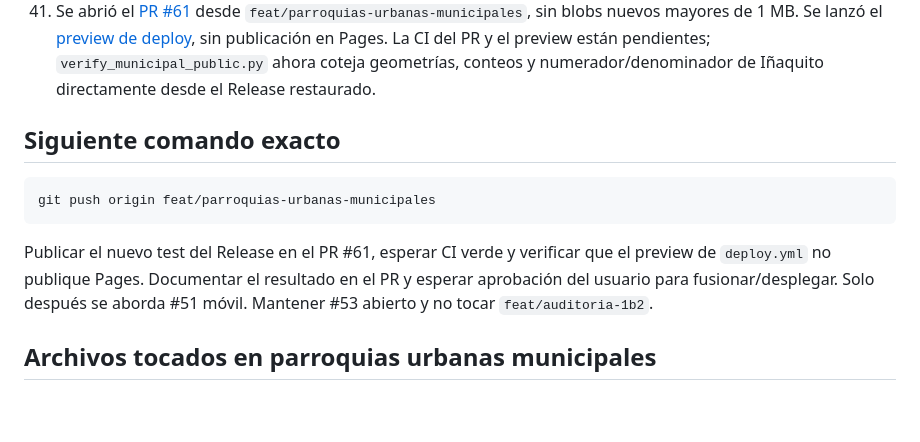
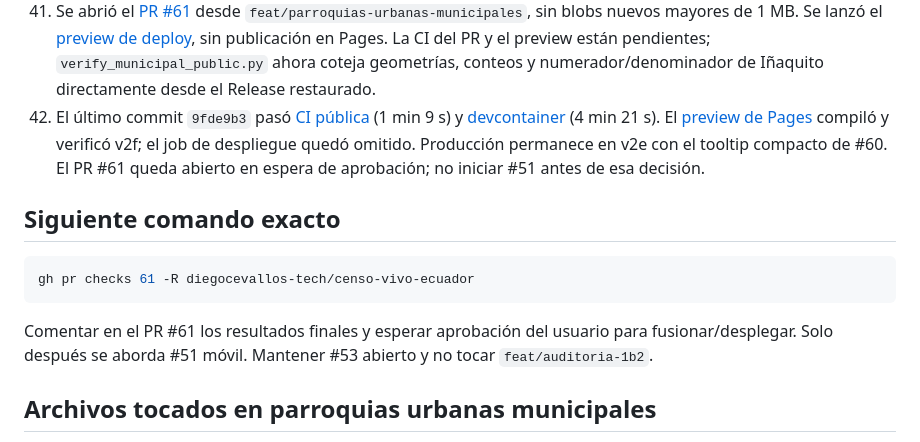
Before and after one commit to diegocevallos-tech/censo-vivo-ecuador, a Markdown page: HANDOFF.md, the part around the change. Drawn GitHub-style; blank space fills up the shorter version.

Commit message:
docs(handoff): record municipal preview and CI results

````diff
--- a/HANDOFF.md
+++ b/HANDOFF.md
@@ -49,14 +49,15 @@
 39. `19_fetch_urban_parishes.py` guardó seis GeoJSON originales verificados con SHA256; sus assets están en `data-raw-v1` privado (6/6 hashes y tamaños iguales a `data/MUNICIPAL_SOURCES.json`). `20_urban_aggregate.py` asignó por centroide 55.825 polígonos de manzana a 81 parroquias municipales y generó únicamente agregados para la web. La [QA](docs/qa/parroquias_urbanas_resultados.md) verifica asignación única y diferencia cero contra las cabeceras. En Iñaquito: 55.879 personas, 6.455 de 0–14 y 9.648 de 65+, índice de envejecimiento **149,47** por 100 menores de 15. Guayaquil aporta 15 nombres únicos en 16 polígonos (Tarqui tiene dos), discrepancia documentada sin editar el informe de Antigravity.
 40. El [prerelease público v2f](https://github.com/diegocevallos-tech/censo-vivo-ecuador/releases/tag/data-derived-v2f) se descargó de nuevo y restauró 401 archivos agregados con SHA256 correctos: 424.962.177 B, 483.672 B más que v2e; conteos/Parquet 126.136.244 B (<150 MB). El control de esquemas rechazó microdatos, el build web, lint, 13 Vitest y E2E local de las seis ciudades pasaron sin errores JS; [captura de Iñaquito](docs/capturas/parroquia-urbana-inaquito.png). La capa queda apagada por defecto, rotulada «límite no censal», y **requiere aprobación antes de fusionar/desplegar**.
 41. Se abrió el [PR #61](https://github.com/diegocevallos-tech/censo-vivo-ecuador/pull/61) desde `feat/parroquias-urbanas-municipales`, sin blobs nuevos mayores de 1 MB. Se lanzó el [preview de deploy](https://github.com/diegocevallos-tech/censo-vivo-ecuador/actions/runs/36271166093), sin publicación en Pages. La CI del PR y el preview están pendientes; `verify_municipal_public.py` ahora coteja geometrías, conteos y numerador/denominador de Iñaquito directamente desde el Release restaurado.
+42. El último commit `9fde9b3` pasó [CI pública](https://github.com/diegocevallos-tech/censo-vivo-ecuador/actions/runs/36271221307) (1 min 9 s) y [devcontainer](https://github.com/diegocevallos-tech/censo-vivo-ecuador/actions/runs/36271221308) (4 min 21 s). El [preview de Pages](https://github.com/diegocevallos-tech/censo-vivo-ecuador/actions/runs/36271298664) compiló y verificó v2f; el job de despliegue quedó omitido. Producción permanece en v2e con el tooltip compacto de #60. El PR #61 queda abierto en espera de aprobación; no iniciar #51 antes de esa decisión.
 
 ## Siguiente comando exacto
 
 ```sh
-git push origin feat/parroquias-urbanas-municipales
+gh pr checks 61 -R diegocevallos-tech/censo-vivo-ecuador
 ```
 
-Publicar el nuevo test del Release en el PR #61, esperar CI verde y verificar que el preview de `deploy.yml` no publique Pages. Documentar el resultado en el PR y esperar aprobación del usuario para fusionar/desplegar. Solo después se aborda #51 móvil. Mantener #53 abierto y no tocar `feat/auditoria-1b2`.
+Comentar en el PR #61 los resultados finales y esperar aprobación del usuario para fusionar/desplegar. Solo después se aborda #51 móvil. Mantener #53 abierto y no tocar `feat/auditoria-1b2`.
 
 ## Archivos tocados en parroquias urbanas municipales
 
````
